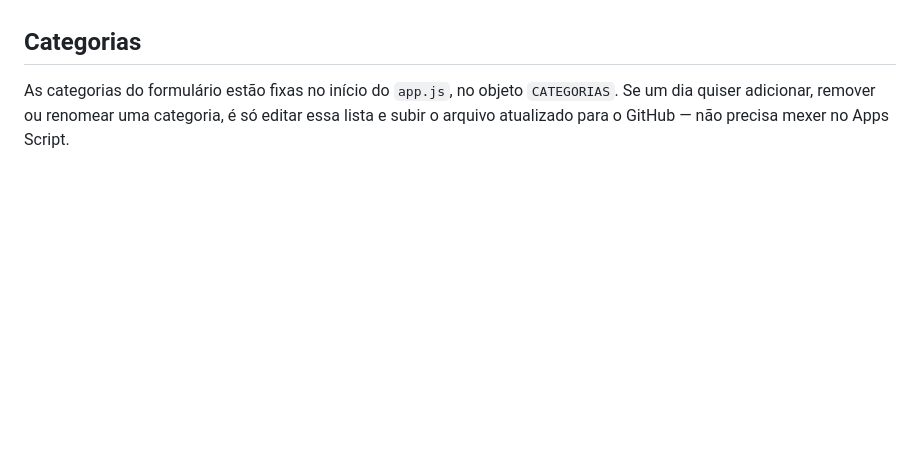
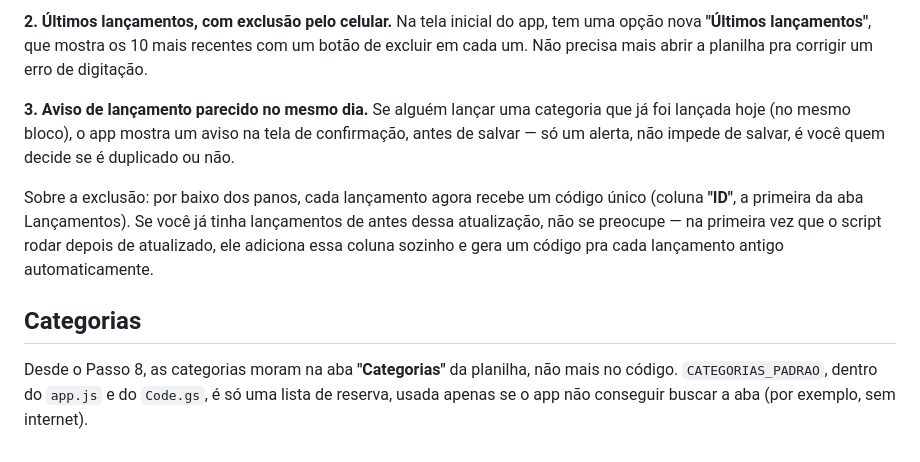
Before and after one commit to th-thgoncalves/financeiro-lu-thi, a Markdown page: README.md, the part around one of its changes. Rendered like a GitHub page; blank space fills up the shorter version.

```diff
--- a/README.md
+++ b/README.md
@@ -86,6 +177,23 @@ planilha com a linha certinha. Depois é só apagar a linha de teste.
+**2. Últimos lançamentos, com exclusão pelo celular.** Na tela
+inicial do app, tem uma opção nova **"Últimos lançamentos"**, que
+mostra os 10 mais recentes com um botão de excluir em cada um. Não
+precisa mais abrir a planilha pra corrigir um erro de digitação.
+
+**3. Aviso de lançamento parecido no mesmo dia.** Se alguém lançar
+uma categoria que já foi lançada hoje (no mesmo bloco), o app mostra
+um aviso na tela de confirmação, antes de salvar — só um alerta, não
+impede de salvar, é você quem decide se é duplicado ou não.
+
+Sobre a exclusão: por baixo dos panos, cada lançamento agora recebe
+um código único (coluna **"ID"**, a primeira da aba Lançamentos).
+Se você já tinha lançamentos de antes dessa atualização, não se
+preocupe — na primeira vez que o script rodar depois de atualizado,
+ele adiciona essa coluna sozinho e gera um código pra cada
+lançamento antigo automaticamente.
+
 ## Categorias
 
-As categorias do formulário estão fixas no início do `app.js`, no
-objeto `CATEGORIAS`. Se um dia quiser adicionar, remover ou renomear
-uma categoria, é só editar essa lista e subir o arquivo atualizado
-para o GitHub — não precisa mexer no Apps Script.
+Desde o Passo 8, as categorias moram na aba **"Categorias"** da
+planilha, não mais no código. `CATEGORIAS_PADRAO`, dentro do
+`app.js` e do `Code.gs`, é só uma lista de reserva, usada apenas se
+o app não conseguir buscar a aba (por exemplo, sem internet).
```
Also changed, not shown: other parts of README.md (+91 -0 lines).
